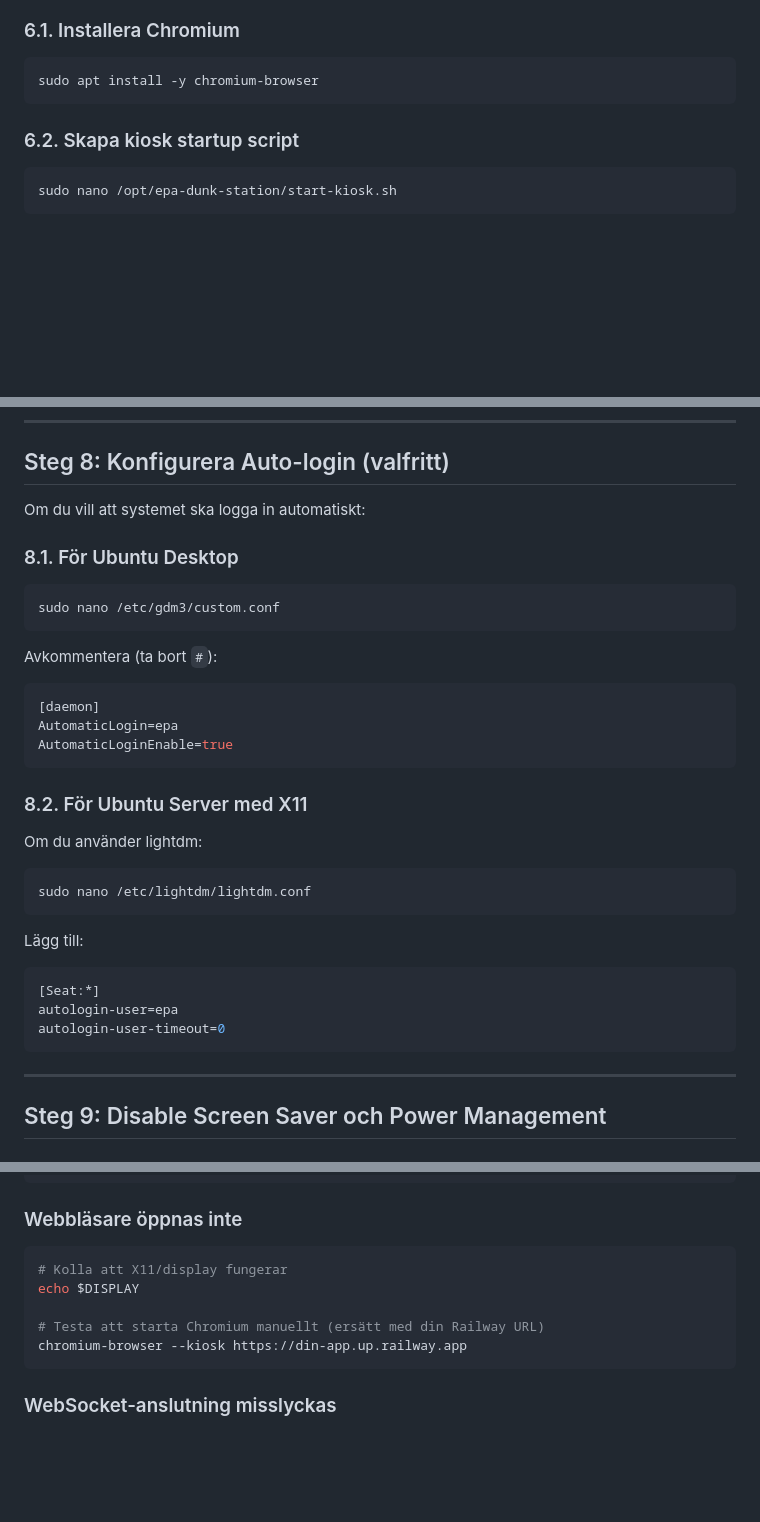
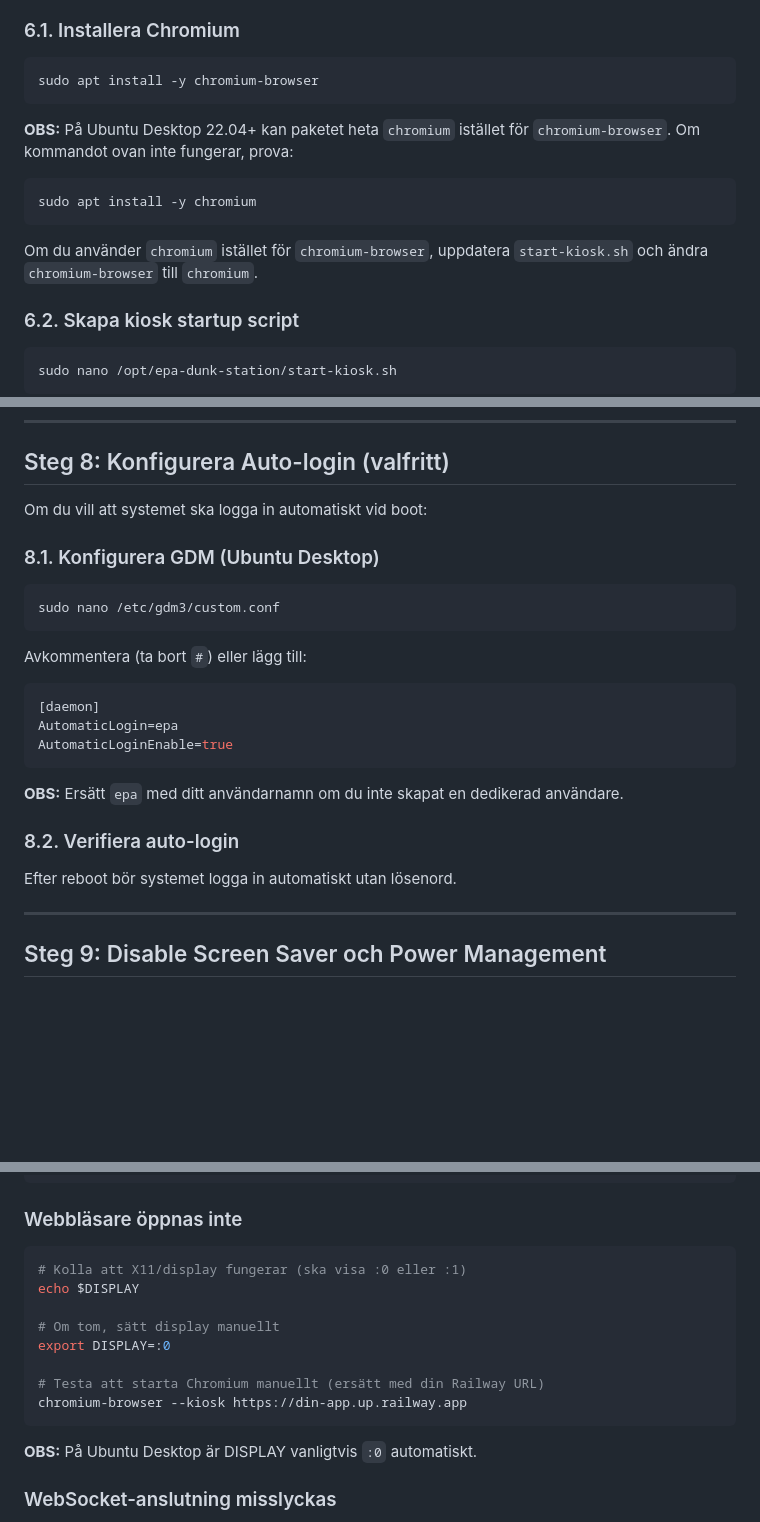
Before and after one commit to niclas-commits/epa-dunk-station, a Markdown page: KIOSK_SETUP.md, 3 parts joined by grey strips. Drawn GitHub-style; blank space fills up the shorter version.

Commit message:
Optimize kiosk guide for Ubuntu Desktop
- Clarify that guide is for Ubuntu Desktop
- Simplify auto-login section (remove Server-specific instructions)
- Add note about chromium vs chromium-browser package names
- Improve display troubleshooting for Desktop environment

````diff
--- a/KIOSK_SETUP.md
+++ b/KIOSK_SETUP.md
@@ -241,6 +241,14 @@ chmod +x /opt/epa-dunk-station/get-ngrok-url.sh
 sudo apt install -y chromium-browser
 ```
 
+**OBS:** På Ubuntu Desktop 22.04+ kan paketet heta `chromium` istället för `chromium-browser`. Om kommandot ovan inte fungerar, prova:
+
+```bash
+sudo apt install -y chromium
+```
+
+Om du använder `chromium` istället för `chromium-browser`, uppdatera `start-kiosk.sh` och ändra `chromium-browser` till `chromium`.
+
 ### 6.2. Skapa kiosk startup script
 
 ```bash
@@ -385,15 +393,15 @@ sudo systemctl enable epa-kiosk.service
 
 ## Steg 8: Konfigurera Auto-login (valfritt)
 
-Om du vill att systemet ska logga in automatiskt:
+Om du vill att systemet ska logga in automatiskt vid boot:
 
-### 8.1. För Ubuntu Desktop
+### 8.1. Konfigurera GDM (Ubuntu Desktop)
 
 ```bash
 sudo nano /etc/gdm3/custom.conf
 ```
 
-Avkommentera (ta bort `#`):
+Avkommentera (ta bort `#`) eller lägg till:
 
 ```ini
 [daemon]
@@ -401,21 +409,11 @@ AutomaticLogin=epa
 AutomaticLoginEnable=true
 ```
 
-### 8.2. För Ubuntu Server med X11
+**OBS:** Ersätt `epa` med ditt användarnamn om du inte skapat en dedikerad användare.
 
-Om du använder lightdm:
+### 8.2. Verifiera auto-login
 
-```bash
-sudo nano /etc/lightdm/lightdm.conf
-```
-
-Lägg till:
-
-```ini
-[Seat:*]
-autologin-user=epa
-autologin-user-timeout=0
-```
+Efter reboot bör systemet logga in automatiskt utan lösenord.
 
 ---
 
@@ -577,12 +575,17 @@ npm run bridge
 ### Webbläsare öppnas inte
 
 ```bash
-# Kolla att X11/display fungerar
+# Kolla att X11/display fungerar (ska visa :0 eller :1)
 echo $DISPLAY
+
+# Om tom, sätt display manuellt
+export DISPLAY=:0
 
 # Testa att starta Chromium manuellt (ersätt med din Railway URL)
 chromium-browser --kiosk https://din-app.up.railway.app
 ```
+
+**OBS:** På Ubuntu Desktop är DISPLAY vanligtvis `:0` automatiskt.
 
 ### WebSocket-anslutning misslyckas
 
````
Also changed, not shown: other parts of KIOSK_SETUP.md (+1 -1 lines).
